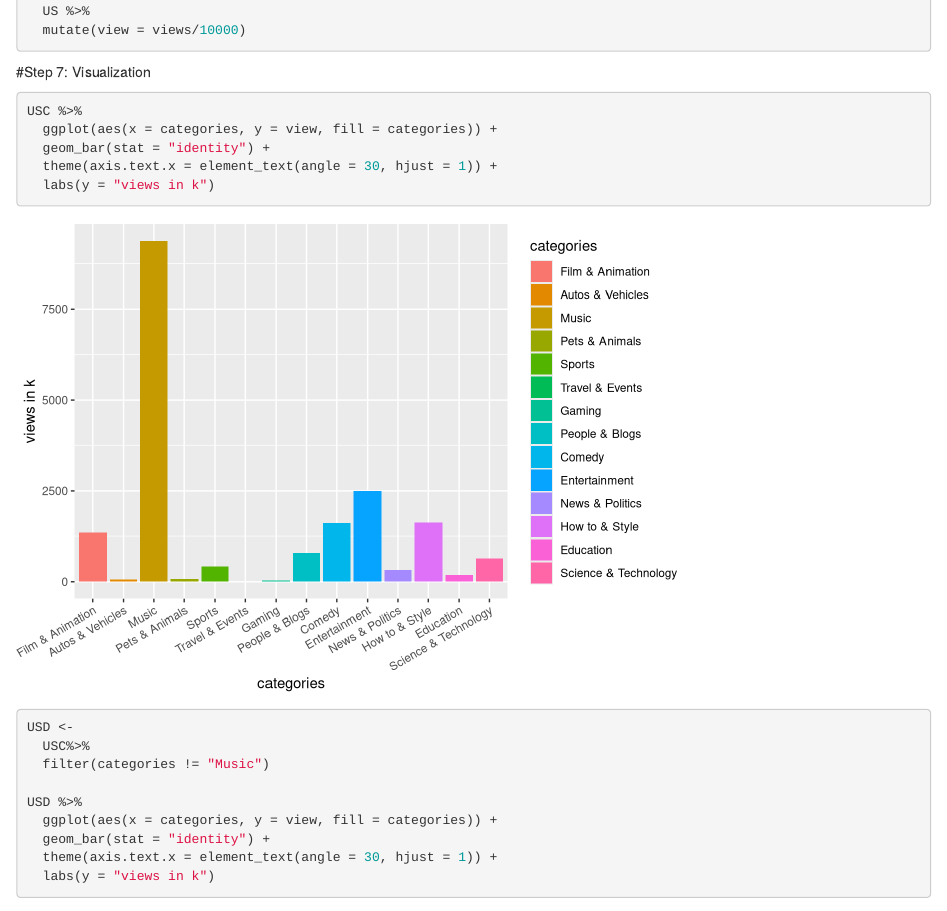
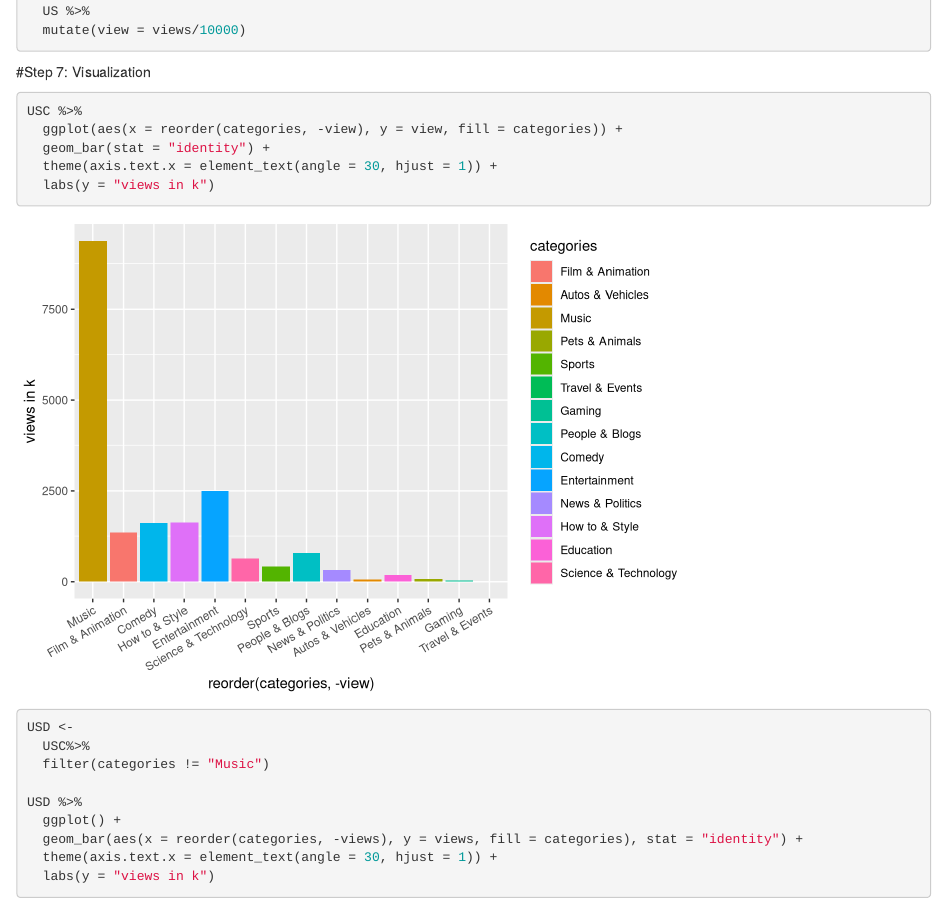
Before and after one commit to Jiayue-He/finalprojectSTAT184, an R Markdown document (FinalProject.Rmd): the page in a window 1100 px wide, from 7890 px down, and a second part further down, joined at a grey line. Rendered offline with R 4.5, knitr and Pandoc, with nearby package versions; some code elsewhere in the file could not run offline.

Commit message:
change somewhere

````diff
--- a/FinalProject.Rmd
+++ b/FinalProject.Rmd
@@ -151,7 +151,7 @@ USC <-
 #Step 7: Visualization
 ```{r}
 USC %>%
-  ggplot(aes(x = categories, y = view, fill = categories)) +
+  ggplot(aes(x = reorder(categories, -view), y = view, fill = categories)) +
   geom_bar(stat = "identity") +
   theme(axis.text.x = element_text(angle = 30, hjust = 1)) +
   labs(y = "views in k")
@@ -163,8 +163,8 @@ USD <-
   filter(categories != "Music")
 
 USD %>%
-  ggplot(aes(x = categories, y = view, fill = categories)) +
-  geom_bar(stat = "identity") +
+  ggplot() +
+  geom_bar(aes(x = reorder(categories, -views), y = views, fill = categories), stat = "identity") +
   theme(axis.text.x = element_text(angle = 30, hjust = 1)) +
   labs(y = "views in k")
 ```
````
Also changed, not shown: FinalProject.nb.html.
